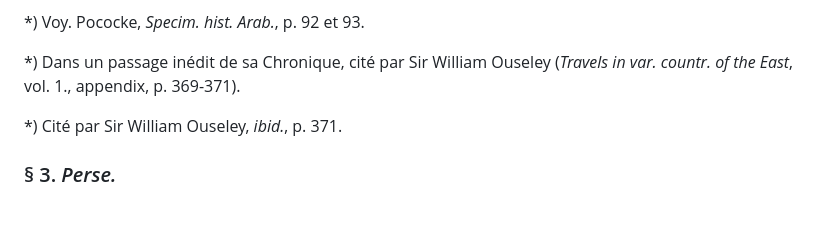
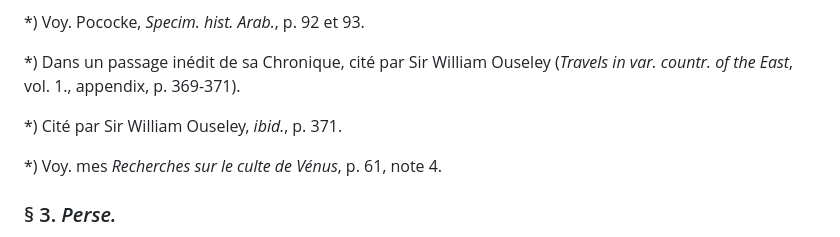
Before and after one commit to solaranamnesis/felix-lajard, a Markdown page: recherches-sur-le-culte-du-cypres-pyramidal/full-text-french.md, the part around the change printed below. Drawn GitHub-style; blank space fills up the shorter version.

```diff
--- a/recherches-sur-le-culte-du-cypres-pyramidal/full-text-french.md
+++ b/recherches-sur-le-culte-du-cypres-pyramidal/full-text-french.md
@@ -499,6 +499,8 @@ Dès lors, n'est-il pas vraisemblable qu'avec ce culte, les Assyriens avaient tr
 
 *) Cité par Sir William Ouseley, _ibid._, p. 371.
 
+*) Voy. mes _Recherches sur le culte de Vénus_, p. 61, note 4.
+
 ### § 3\. _Perse._
 
 Des traditions écrites, des monuments figurés vont nous apprendre qu'au sixième siècle avant l'ère chrétienne, le culte du cyprès fut porté de la Babylonie chez les Perses avec le culte de Mithra, comme il l'avait été chez les Arabes avec le culte d'Alitta, Alilat ou Allat. Nous acquerrons ainsi une preuve nouvelle de l'authenticité des renseignements qui avaient permis à Hérodote, deux siècles plus tard, d'affirmer que le culte de Mithra, de même que celui d'Alitta, dérivait du culte assyrien de Mylitta ou Vénus-Uranie.
```
Also changed, not shown: other parts of recherches-sur-le-culte-du-cypres-pyramidal/full-text-french.md (+0 -2 lines).
